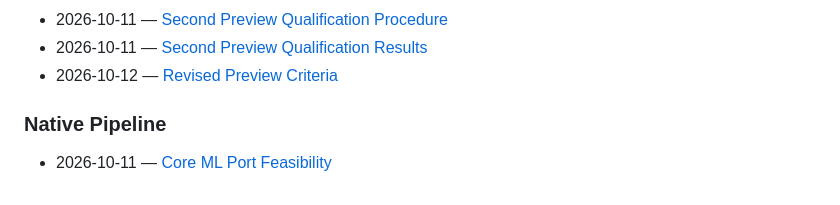
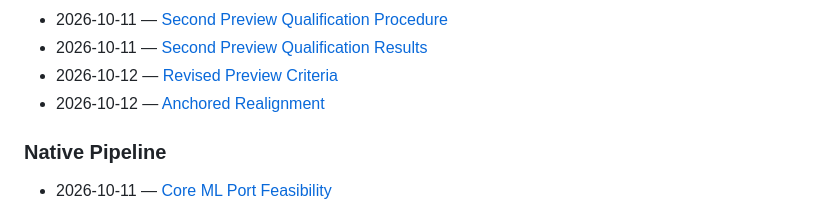
Before and after one commit to x96x64/ilyric, a Markdown page: docs/README.md, the part around the change. Rendered like a GitHub page.

```diff
--- a/docs/README.md
+++ b/docs/README.md
@@ -99,6 +99,7 @@ The reports below record measurements, decisions, and their limitations in the o
 - 2026-10-11 — [Second Preview Qualification Procedure](reports/second-preview-qualification-procedure.md)
 - 2026-10-11 — [Second Preview Qualification Results](reports/second-preview-qualification-results.md)
 - 2026-10-12 — [Revised Preview Criteria](reports/revised-preview-criteria.md)
+- 2026-10-12 — [Anchored Realignment](reports/anchored-realignment.md)
 
 ### Native Pipeline
 
```
Also changed, not shown: docs/reports/anchored-realignment.md (added, +26 -0 lines).
